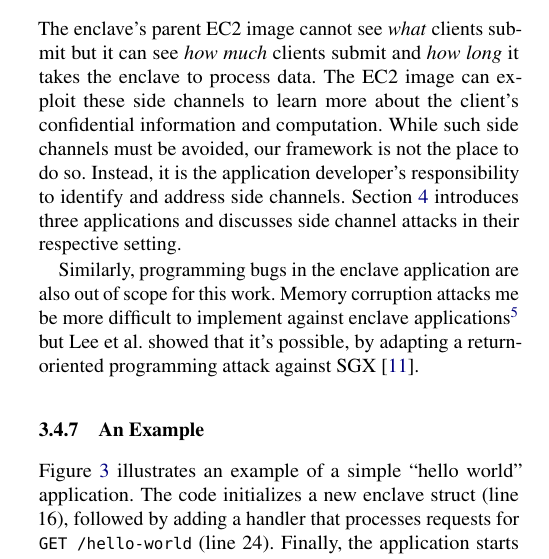
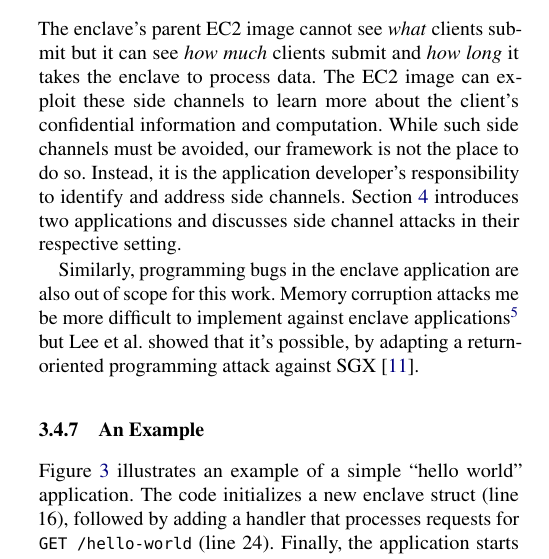
Before and after one commit to brave-experiments/networked-enclave-framework, a LaTeX paper (paper.tex, which reads sections/03-design.tex): part of one column of page 6 of 12, cut so that both start at the same text. Compiled offline with pdfLaTeX; a LaTeX package or settings file that is missing is left out.

Commit message:
Change 'three' to 'two' applications.

```diff
--- a/sections/03-design.tex
+++ b/sections/03-design.tex
@@ -402,7 +402,7 @@ process data.  The EC2 image can exploit these side channels to learn more
 about the client's confidential information and computation.  While such side
 channels must be avoided, our framework is not the place to do so.  Instead, it
 is the application developer's responsibility to identify and address side
-channels.  Section~\ref{sec:applications} introduces three applications and
+channels.  Section~\ref{sec:applications} introduces two applications and
 discusses side channel attacks in their respective setting.
 
 Similarly, programming bugs in the enclave application are also out of scope
```
Also changed, not shown: sections/01-introduction.tex (+1 -1 lines).
